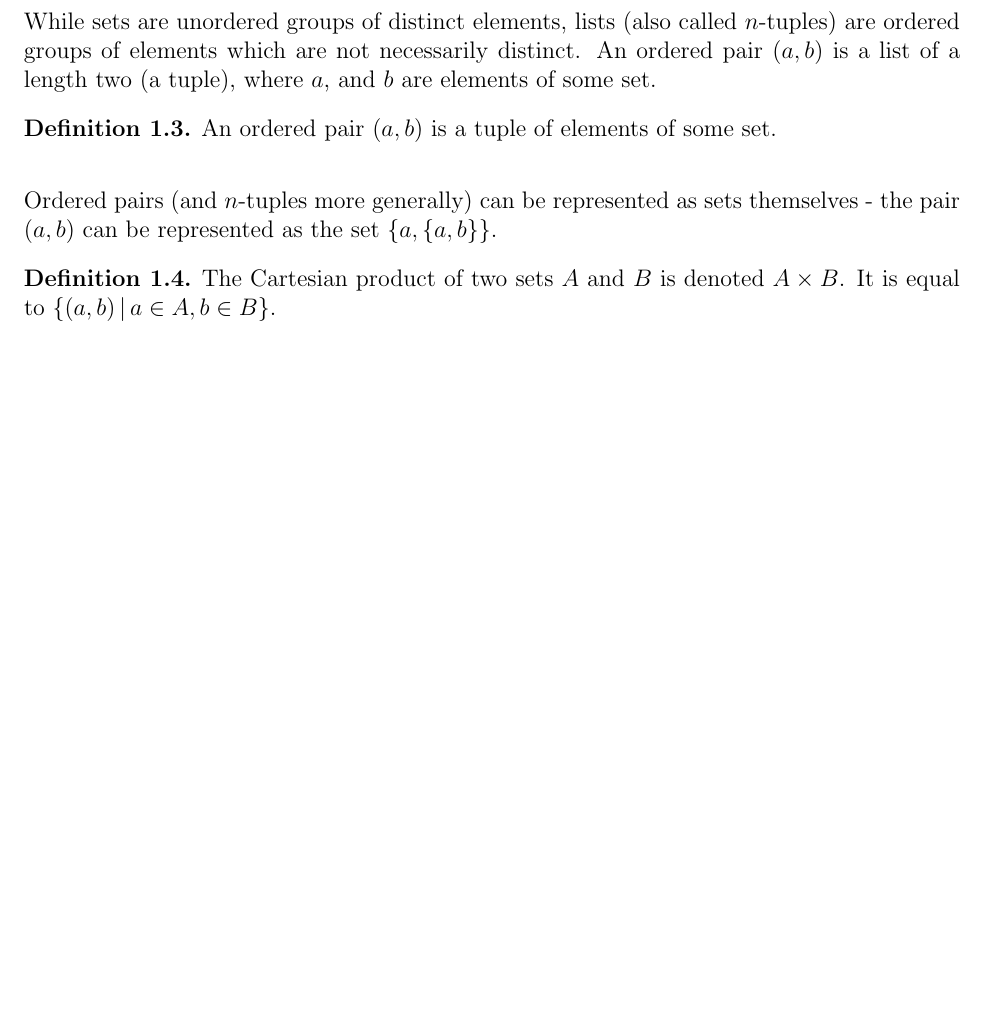
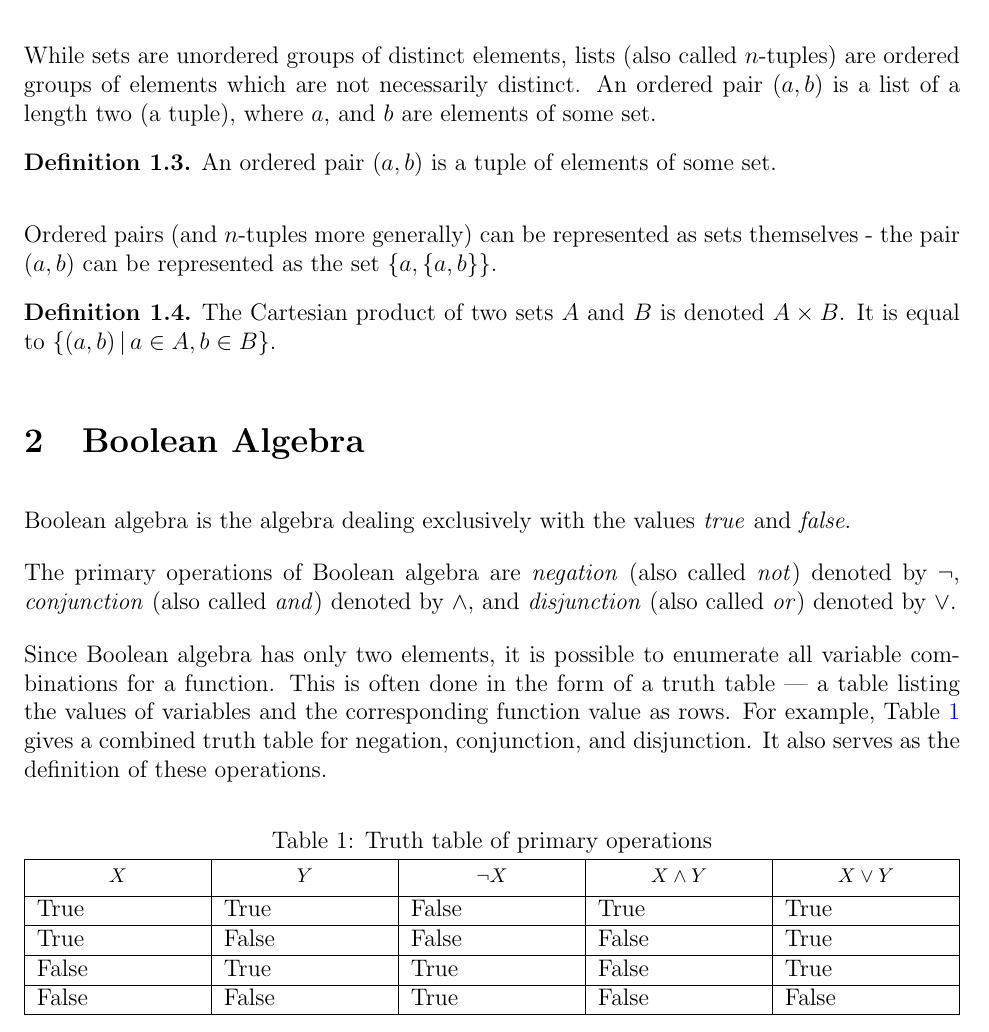
Before and after one commit to brendanburkhart/notes, a LaTeX document (IntroAnalysis/analysis.tex): part of page 2 of 2, cut so that both start at the same text, the shorter picture padded with empty space. Compiled offline with pdfLaTeX.

Commit message:
Start boolean algebra section

```diff
--- a/IntroAnalysis/analysis.tex
+++ b/IntroAnalysis/analysis.tex
@@ -6,6 +6,7 @@
 \usepackage{fullpage}
 \usepackage{makecell}
 \usepackage{tabularx}
+\usepackage[hypcap=false]{caption}
 \usepackage{tikz}
 \usepackage{titling}
 \usepackage{pdfpages}
@@ -45,4 +46,30 @@ Ordered pairs (and $n$-tuples more generally) can be represented as sets themsel
     The Cartesian product of two sets $A$ and $B$ is denoted $A \times B$. It is equal to $\left\{\left(a, b\right) \compbar a \in A, b \in B \right\}$.
 \end{defn}
 
+\section{Boolean Algebra}
+
+Boolean algebra is the algebra dealing exclusively with the values \emph{true} and \emph{false}.
+
+The primary operations of Boolean algebra are \emph{negation} (also called \emph{not}) denoted by $\neg$, \emph{conjunction} (also called \emph{and}) denoted by $\land$, and \emph{disjunction} (also called \emph{or}) denoted by $\lor$.
+
+Since Boolean algebra has only two elements, it is possible to enumerate all variable combinations for a function. This is often done in the form of a truth table --- a table listing the values of variables and the corresponding function value as rows. For example, Table \ref{primary-operations} gives a combined truth table for negation, conjunction, and disjunction. It also serves as the definition of these operations.
+
+\begin{center}
+    \captionof{table}{Truth table of primary operations}
+    \label{primary-operations}
+    \begin{tabularx}{\linewidth}{|X|X|X|X|X|}
+        \hline
+        \thead{$X$} & \thead{$Y$} & \thead{$\neg X$} & \thead{$X \land Y$} & \thead{$X \lor Y$} \\
+        \hline
+        True  & True & False & True & True \\
+        \hline
+        True  & False & False & False & True \\
+        \hline
+        False  & True & True & False & True \\
+        \hline
+        False  & False & True & False & False \\
+        \hline
+    \end{tabularx}
+\end{center}
+
 \end{document}
```
Also changed, not shown: IntroAnalysis/analysis.pdf.
